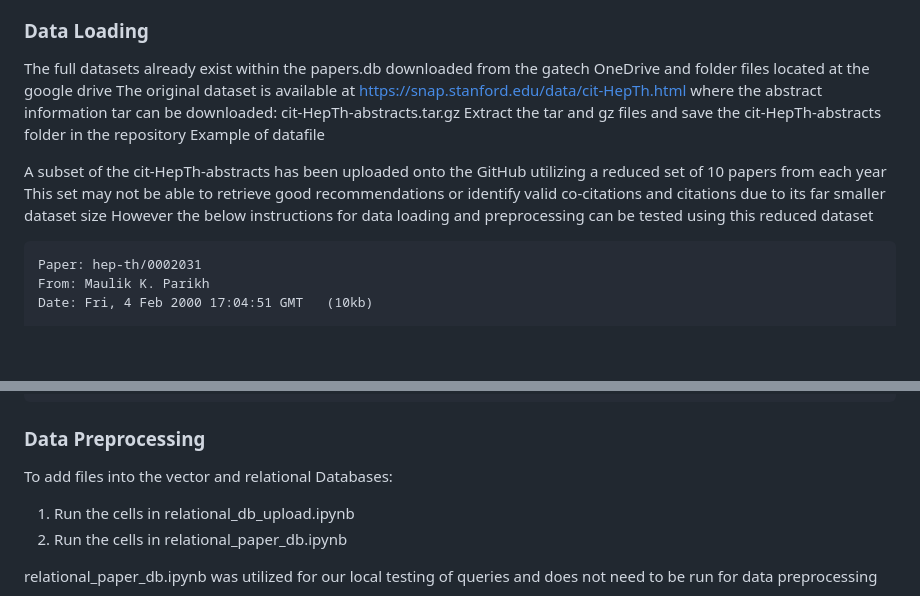
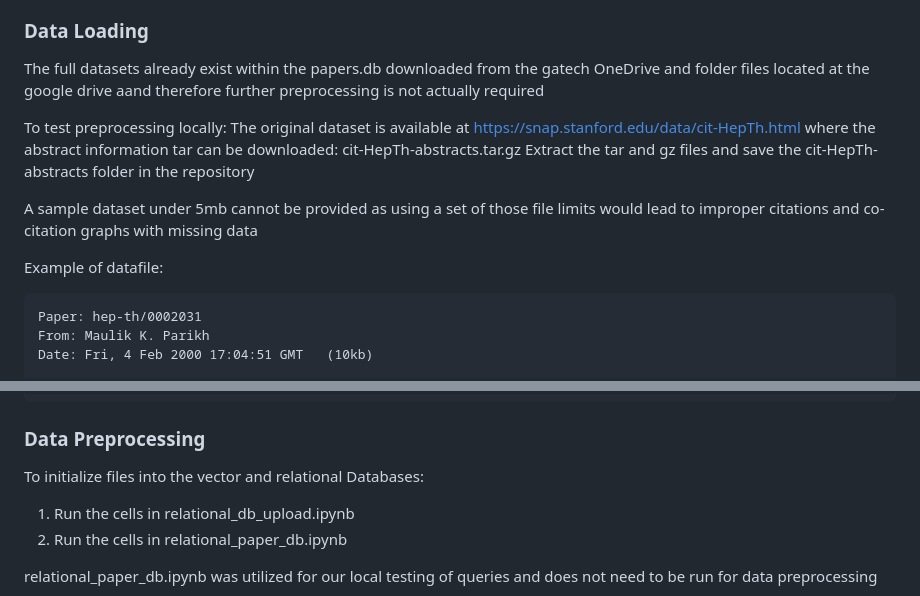
Before and after one commit to huaihuaiweng/CS6400-project, a Markdown page: README.md, 2 parts joined by grey strips. GitHub-like rendering; blank space fills up the shorter version.

````diff
--- a/README.md
+++ b/README.md
@@ -24,15 +24,16 @@ To test Data Loading locally
 
 ### Data Loading
 
-The full datasets already exist within the papers.db downloaded from the gatech OneDrive and folder files located at the google drive
+The full datasets already exist within the papers.db downloaded from the gatech OneDrive and folder files located at the google drive aand therefore further preprocessing is not actually required
+
+To test preprocessing locally:
 The original dataset is available at https://snap.stanford.edu/data/cit-HepTh.html where the abstract information tar can be downloaded: cit-HepTh-abstracts.tar.gz
-Extract the tar and gz files and save the cit-HepTh-abstracts folder in the repository
-Example of datafile
+Extract the tar and gz files and save the cit-HepTh-abstracts folder in the
+repository
 
-A subset of the cit-HepTh-abstracts has been uploaded onto the GitHub utilizing a reduced set of 10 papers from each year
-This set may not be able to retrieve good recommendations or identify valid co-citations and citations due to its far smaller dataset size
-However the below instructions for data loading and preprocessing can be tested using this reduced dataset
+A sample dataset under 5mb cannot be provided as using a set of those file limits would lead to improper citations and co-citation graphs with missing data
 
+Example of datafile:
 ```
 Paper: hep-th/0002031
 From: Maulik K. Parikh
@@ -51,7 +52,7 @@ crossover and obtain an N-dependent curve for the phase boundary.
 \\
 ```
 ### Data Preprocessing
-To add files into the vector and relational Databases:
+To initialize files into the vector and relational Databases:
 1. Run the cells in relational_db_upload.ipynb
 2. Run the cells in relational_paper_db.ipynb
 
````
